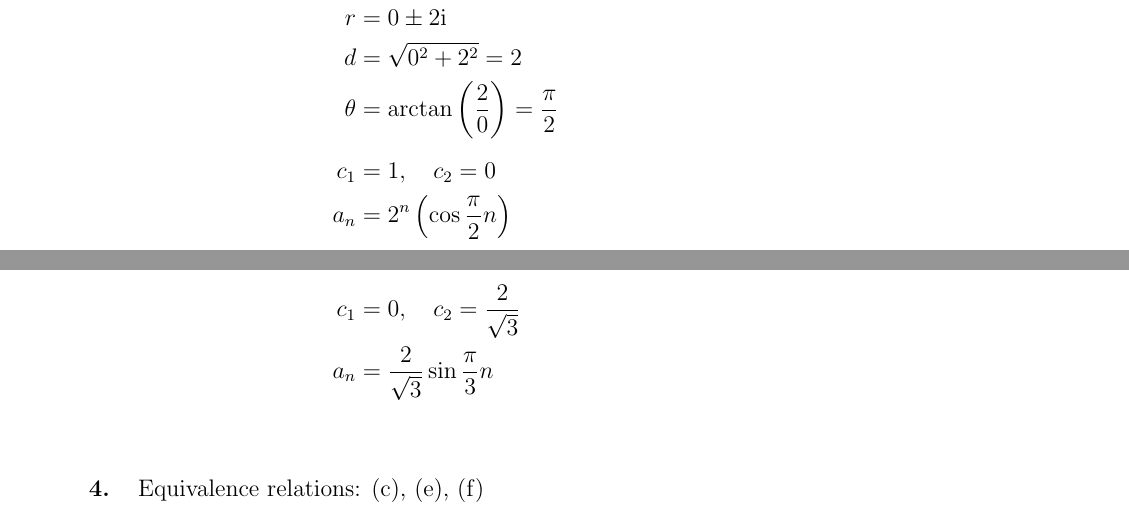
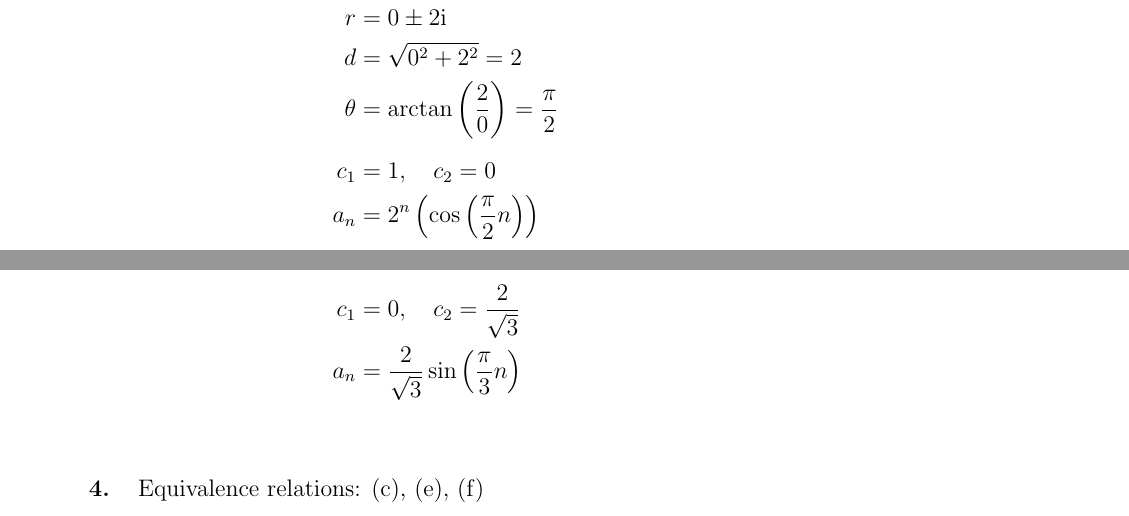
Before and after one commit to therealartifex/discrete-math-latex, a LaTeX document (dm-hw-composite.tex, which reads sets/hw9.tex): two parts of pages 27 and 28 of 28, joined at a grey line, cut so that both start at the same text. Compiled offline with pdfLaTeX.

Commit message:
Fix problem 3 lefty righty

```diff
--- a/sets/hw9.tex
+++ b/sets/hw9.tex
@@ -83,7 +83,7 @@ r &= 0 \pm 2\mathrm{i}             & & \\
 d &= \sqrt{0^2 + 2^2} = 2 & & \\
 \theta &= \arctan\left(\frac{2}{0}\right) = \frac{\pi}{2} & & \\[2mm]
 c_1 &= 1, \quad c_2 = 0 & & \\
-a_n &= 2^n\left(\cos{\frac{\pi}{2}n}\right)\\[1cm]
+a_n &= 2^n\left(\cos{\left(\frac{\pi}{2}n\right)}\right)\\[1cm]
 \end{aligned} $
 
 \item $
@@ -94,7 +94,7 @@ r &= \frac{1}{2} \pm \frac{\sqrt{3}}{2}\mathrm{i} & & \\
 d &= \sqrt{\left(\frac{1}{2}\right)^2 + \left(\frac{\sqrt{3}}{2}\right)^2} = 1 \\
 \theta &= \arctan\left(\sqrt{3}\right) = \frac{\pi}{3} & & \\[2mm]
 c_1 &= 0, \quad c_2 = \frac{2}{\sqrt{3}} & & \\
-a_n &= \frac{2}{\sqrt{3}}\sin{\frac{\pi}{3}n}\\[1cm]
+a_n &= \frac{2}{\sqrt{3}}\sin{\left(\frac{\pi}{3}n\right)}\\[1cm]
 \end{aligned} $
 
 
```
